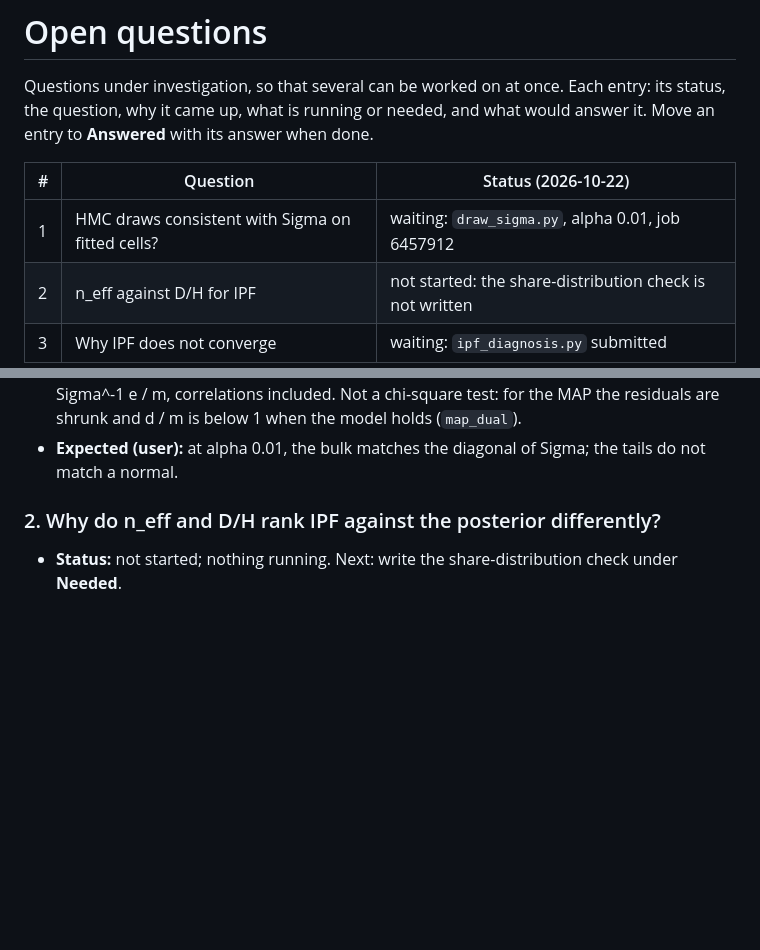
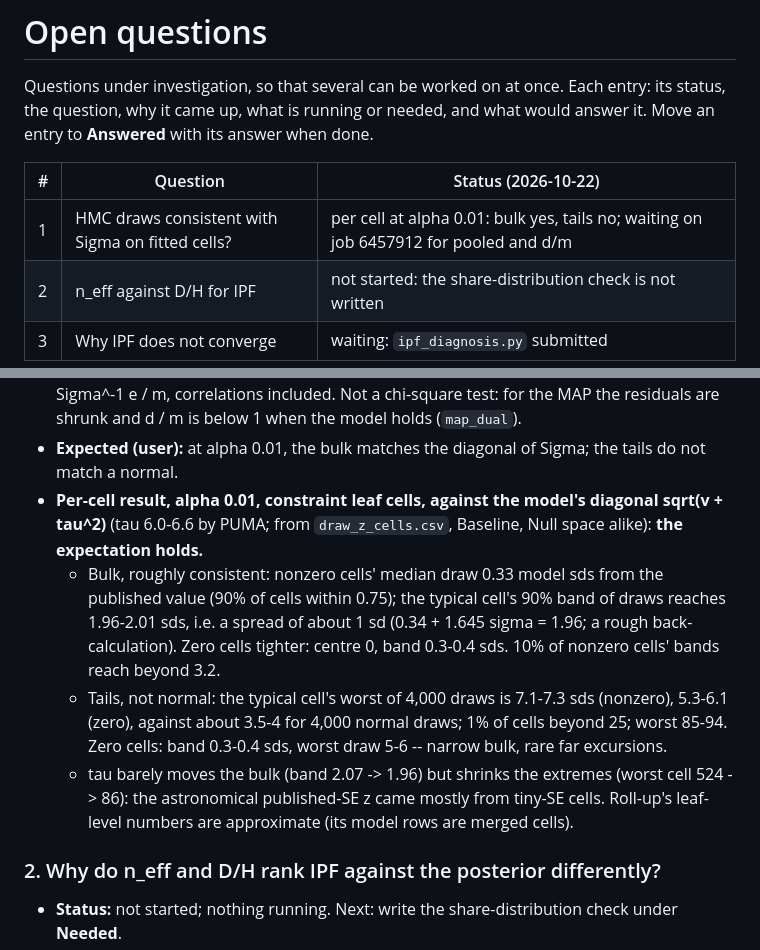
Before and after one commit to nnnagle/pmedm_vb, a Markdown page: OPEN_QUESTIONS.md, 2 parts joined by grey strips. GitHub-like rendering; blank space fills up the shorter version.

Commit message:
OPEN_QUESTIONS.md: #1 per-cell result at alpha 0.01: bulk consistent with diag Sigma, tails not normal
Co-Authored-By: Claude Opus 5.5 <noreply@anthropic.com>
Claude-Session: https://claude.ai/code/session_013L57myW3fk5hYW32o24tAo

```diff
--- a/OPEN_QUESTIONS.md
+++ b/OPEN_QUESTIONS.md
@@ -6,7 +6,7 @@ what would answer it. Move an entry to **Answered** with its answer when done.
 
 | # | Question | Status (2026-10-22) |
 |---|---|---|
-| 1 | HMC draws consistent with Sigma on fitted cells? | waiting: `draw_sigma.py`, alpha 0.01, job 6457912 |
+| 1 | HMC draws consistent with Sigma on fitted cells? | per cell at alpha 0.01: bulk yes, tails no; waiting on job 6457912 for pooled and d/m |
 | 2 | n_eff against D/H for IPF | not started: the share-distribution check is not written |
 | 3 | Why IPF does not converge | waiting: `ipf_diagnosis.py` submitted |
 
@@ -63,6 +63,22 @@ what would answer it. Move an entry to **Answered** with its answer when done.
   are shrunk and d / m is below 1 when the model holds (`map_dual`).
 - **Expected (user):** at alpha 0.01, the bulk matches the diagonal of Sigma;
   the tails do not match a normal.
+- **Per-cell result, alpha 0.01, constraint leaf cells, against the model's
+  diagonal sqrt(v + tau^2)** (tau 6.0-6.6 by PUMA; from `draw_z_cells.csv`,
+  Baseline, Null space alike): **the expectation holds.**
+  - Bulk, roughly consistent: nonzero cells' median draw 0.33 model sds from
+    the published value (90% of cells within 0.75); the typical cell's 90%
+    band of draws reaches 1.96-2.01 sds, i.e. a spread of about 1 sd (0.34 +
+    1.645 sigma = 1.96; a rough back-calculation). Zero cells tighter: centre
+    0, band 0.3-0.4 sds. 10% of nonzero cells' bands reach beyond 3.2.
+  - Tails, not normal: the typical cell's worst of 4,000 draws is 7.1-7.3 sds
+    (nonzero), 5.3-6.1 (zero), against about 3.5-4 for 4,000 normal draws; 1%
+    of cells beyond 25; worst 85-94. Zero cells: band 0.3-0.4 sds, worst draw
+    5-6 -- narrow bulk, rare far excursions.
+  - tau barely moves the bulk (band 2.07 -> 1.96) but shrinks the extremes
+    (worst cell 524 -> 86): the astronomical published-SE z came mostly from
+    tiny-SE cells. Roll-up's leaf-level numbers are approximate (its model rows
+    are merged cells).
 
 ### 2. Why do n_eff and D/H rank IPF against the posterior differently?
 
```
